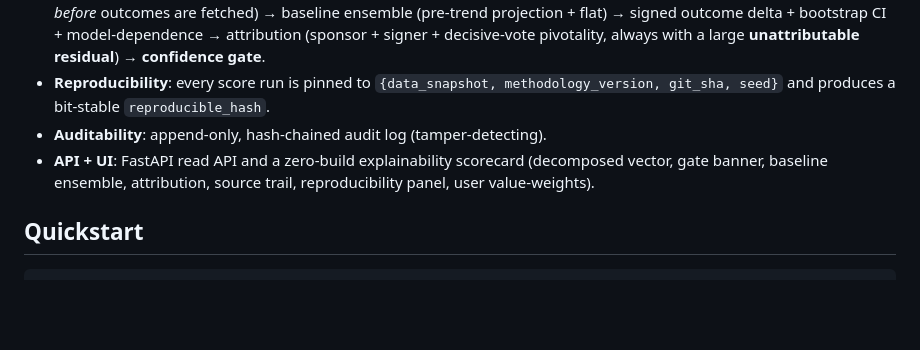
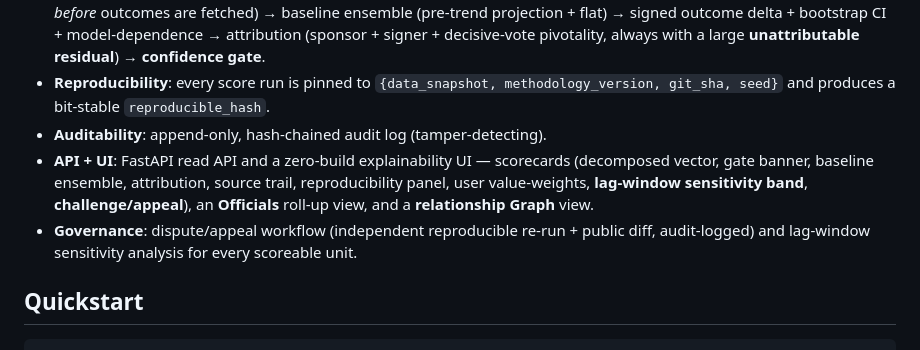
Before and after one commit to atticusNew/degreezeor, a Markdown page: README.md, the part around the change. GitHub-like rendering; blank space fills up the shorter version.

Commit message:
docs: record sensitivity analysis, dispute process, and relationship graph in methodology + README
Co-authored-by: atticusNew <atticusNew@users.noreply.github.com>

```diff
--- a/README.md
+++ b/README.md
@@ -35,8 +35,12 @@ End-to-end, on **real official data**:
 - **Reproducibility**: every score run is pinned to `{data_snapshot, methodology_version, git_sha, seed}`
   and produces a bit-stable `reproducible_hash`.
 - **Auditability**: append-only, hash-chained audit log (tamper-detecting).
-- **API + UI**: FastAPI read API and a zero-build explainability scorecard (decomposed vector, gate
-  banner, baseline ensemble, attribution, source trail, reproducibility panel, user value-weights).
+- **API + UI**: FastAPI read API and a zero-build explainability UI — scorecards (decomposed vector,
+  gate banner, baseline ensemble, attribution, source trail, reproducibility panel, user value-weights,
+  **lag-window sensitivity band**, **challenge/appeal**), an **Officials** roll-up view, and a
+  **relationship Graph** view.
+- **Governance**: dispute/appeal workflow (independent reproducible re-run + public diff, audit-logged)
+  and lag-window sensitivity analysis for every scoreable unit.
 
 ## Quickstart
 
```
Also changed, not shown: docs/METHODOLOGY.md (+6 -0 lines).
